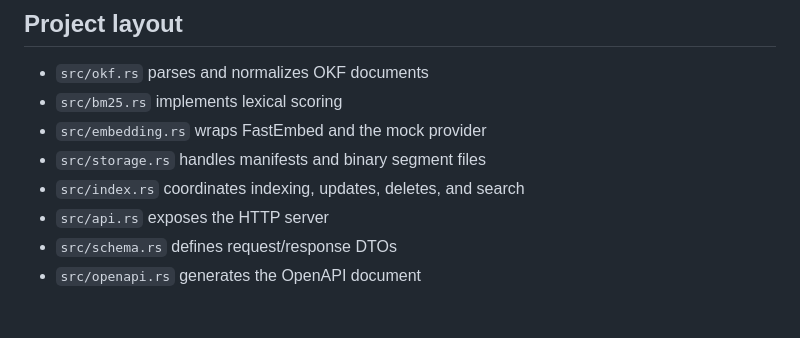
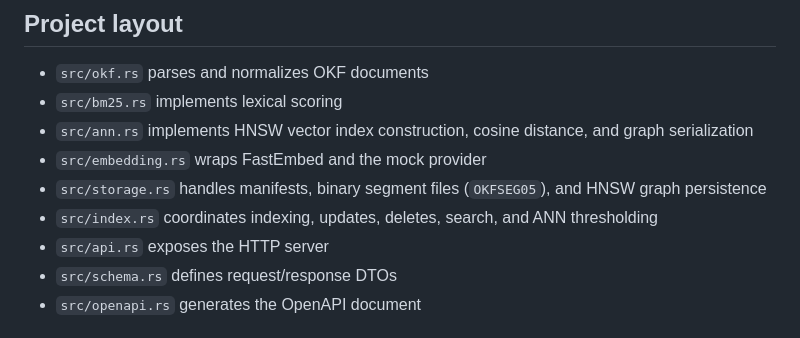
Before and after one commit to mrorigo/rust-okf, a Markdown page: README.md, the part around one of its changes. GitHub-like rendering.

```diff
--- a/README.md
+++ b/README.md
@@ -68,9 +72,10 @@ cargo run -- serve --bind 127.0.0.1:8787
 
 - `src/okf.rs` parses and normalizes OKF documents
 - `src/bm25.rs` implements lexical scoring
+- `src/ann.rs` implements HNSW vector index construction, cosine distance, and graph serialization
 - `src/embedding.rs` wraps FastEmbed and the mock provider
-- `src/storage.rs` handles manifests and binary segment files
-- `src/index.rs` coordinates indexing, updates, deletes, and search
+- `src/storage.rs` handles manifests, binary segment files (`OKFSEG05`), and HNSW graph persistence
+- `src/index.rs` coordinates indexing, updates, deletes, search, and ANN thresholding
 - `src/api.rs` exposes the HTTP server
 - `src/schema.rs` defines request/response DTOs
 - `src/openapi.rs` generates the OpenAPI document
```
Also changed, not shown: other parts of README.md (+13 -2 lines).
